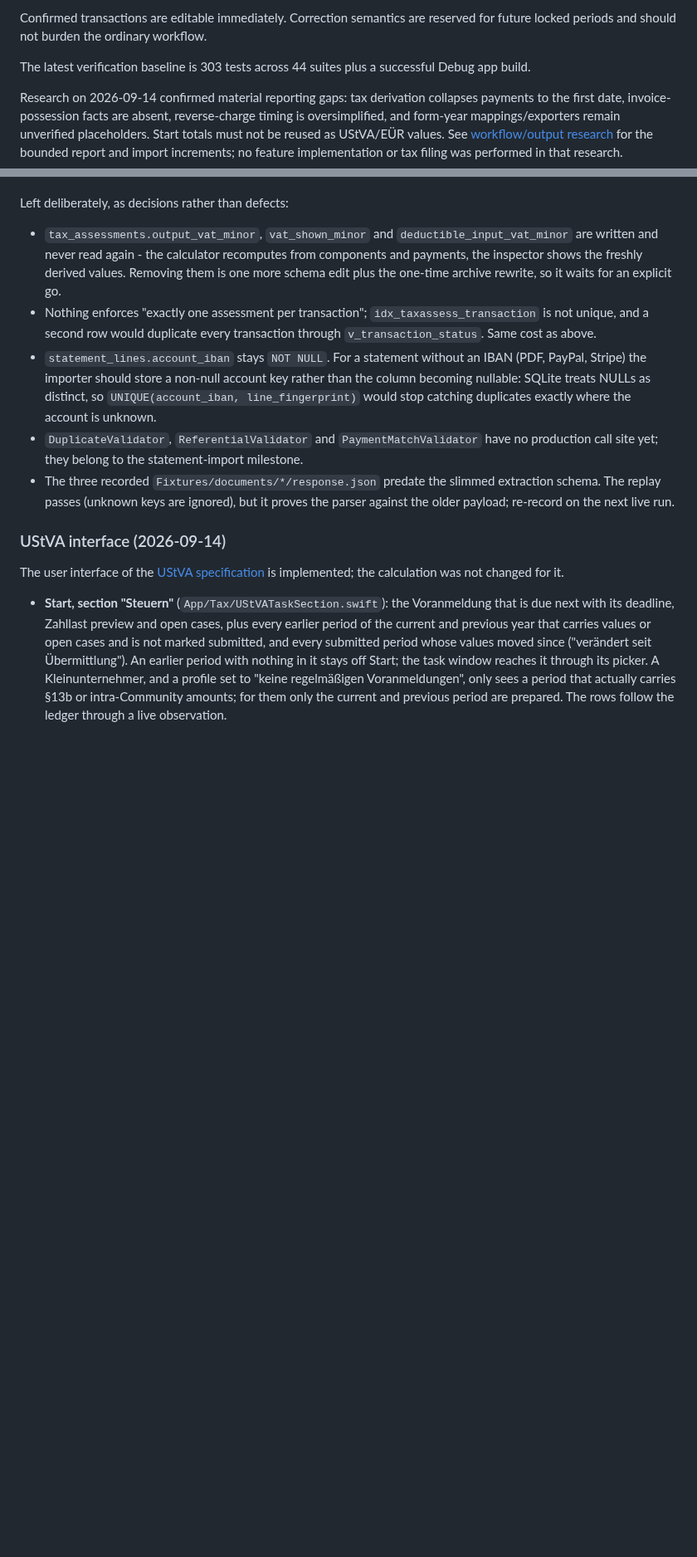
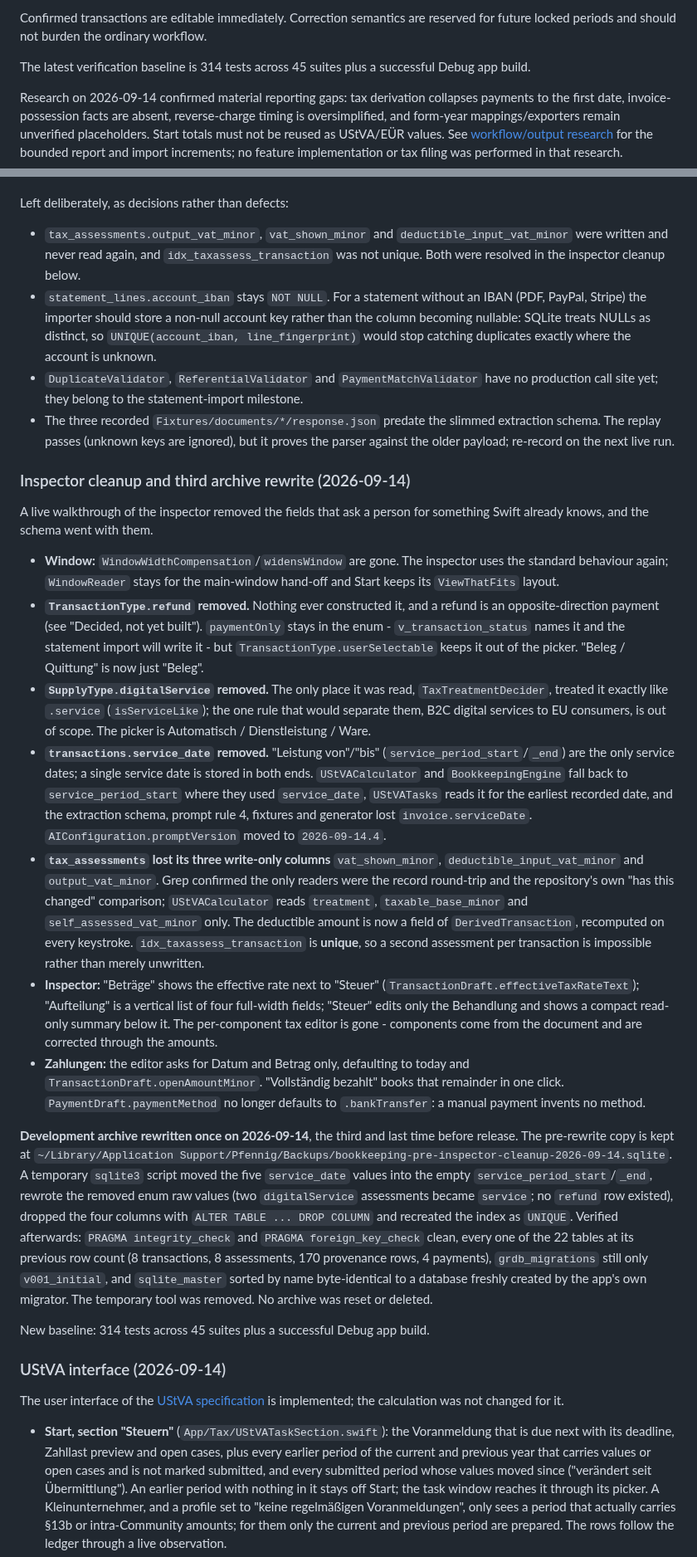
Before and after one commit to pietz/pfennig, a Markdown page: docs/status.md, 2 parts joined by grey strips. Shown at 83% size. Drawn GitHub-style; blank space fills up the shorter version.

Commit message:
Record the inspector cleanup and the third archive rewrite
concept.md and docs/schema.md follow the schema: no service_date, no
vat_shown_minor / deductible_input_vat_minor / output_vat_minor, a unique
assessment index, and the two shortened enums. docs/status.md gains the
walkthrough section, drops the two "left deliberately" notes that this
work resolved, and names the backup of the development archive at
Backups/bookkeeping-pre-inspector-cleanup-2026-09-14.sqlite.

Co-Authored-By: Claude Fable 5.1 <noreply@anthropic.com>

```diff
--- a/docs/status.md
+++ b/docs/status.md
@@ -67,7 +67,7 @@ The core local bookkeeping loop works:
 
 Confirmed transactions are editable immediately. Correction semantics are reserved for future locked periods and should not burden the ordinary workflow.
 
-The latest verification baseline is 303 tests across 44 suites plus a successful Debug app build.
+The latest verification baseline is 314 tests across 45 suites plus a successful Debug app build.
 
 Research on 2026-09-14 confirmed material reporting gaps: tax derivation collapses payments to the first date, invoice-possession facts are absent, reverse-charge timing is oversimplified, and form-year mappings/exporters remain unverified placeholders. Start totals must not be reused as UStVA/EÜR values. See [workflow/output research](research-user-workflow.md) for the bounded report and import increments; no feature implementation or tax filing was performed in that research.
 
@@ -173,13 +173,9 @@ The three cleanups above were reviewed once more end to end. What changed:
 Left deliberately, as decisions rather than defects:
 
 - `tax_assessments.output_vat_minor`, `vat_shown_minor` and
-  `deductible_input_vat_minor` are written and never read again - the
-  calculator recomputes from components and payments, the inspector shows the
-  freshly derived values. Removing them is one more schema edit plus the
-  one-time archive rewrite, so it waits for an explicit go.
-- Nothing enforces "exactly one assessment per transaction";
-  `idx_taxassess_transaction` is not unique, and a second row would duplicate
-  every transaction through `v_transaction_status`. Same cost as above.
+  `deductible_input_vat_minor` were written and never read again, and
+  `idx_taxassess_transaction` was not unique. Both were resolved in the
+  inspector cleanup below.
 - `statement_lines.account_iban` stays `NOT NULL`. For a statement without an
   IBAN (PDF, PayPal, Stripe) the importer should store a non-null account key
   rather than the column becoming nullable: SQLite treats NULLs as distinct,
@@ -190,6 +186,64 @@ Left deliberately, as decisions rather than defects:
 - The three recorded `Fixtures/documents/*/response.json` predate the slimmed
   extraction schema. The replay passes (unknown keys are ignored), but it
   proves the parser against the older payload; re-record on the next live run.
+
+### Inspector cleanup and third archive rewrite (2026-09-14)
+
+A live walkthrough of the inspector removed the fields that ask a person for
+something Swift already knows, and the schema went with them.
+
+- **Window:** `WindowWidthCompensation`/`widensWindow` are gone. The inspector
+  uses the standard behaviour again; `WindowReader` stays for the main-window
+  hand-off and Start keeps its `ViewThatFits` layout.
+- **`TransactionType.refund` removed.** Nothing ever constructed it, and a
+  refund is an opposite-direction payment (see "Decided, not yet built").
+  `paymentOnly` stays in the enum - `v_transaction_status` names it and the
+  statement import will write it - but `TransactionType.userSelectable` keeps
+  it out of the picker. "Beleg / Quittung" is now just "Beleg".
+- **`SupplyType.digitalService` removed.** The only place it was read,
+  `TaxTreatmentDecider`, treated it exactly like `.service` (`isServiceLike`);
+  the one rule that would separate them, B2C digital services to EU consumers,
+  is out of scope. The picker is Automatisch / Dienstleistung / Ware.
+- **`transactions.service_date` removed.** "Leistung von"/"bis"
+  (`service_period_start`/`_end`) are the only service dates; a single service
+  date is stored in both ends. `UStVACalculator` and `BookkeepingEngine` fall
+  back to `service_period_start` where they used `service_date`, `UStVATasks`
+  reads it for the earliest recorded date, and the extraction schema, prompt
+  rule 4, fixtures and generator lost `invoice.serviceDate`.
+  `AIConfiguration.promptVersion` moved to `2026-09-14.4`.
+- **`tax_assessments` lost its three write-only columns** `vat_shown_minor`,
+  `deductible_input_vat_minor` and `output_vat_minor`. Grep confirmed the only
+  readers were the record round-trip and the repository's own
+  "has this changed" comparison; `UStVACalculator` reads `treatment`,
+  `taxable_base_minor` and `self_assessed_vat_minor` only. The deductible
+  amount is now a field of `DerivedTransaction`, recomputed on every keystroke.
+  `idx_taxassess_transaction` is **unique**, so a second assessment per
+  transaction is impossible rather than merely unwritten.
+- **Inspector:** "Beträge" shows the effective rate next to "Steuer"
+  (`TransactionDraft.effectiveTaxRateText`); "Aufteilung" is a vertical list of
+  four full-width fields; "Steuer" edits only the Behandlung and shows a
+  compact read-only summary below it. The per-component tax editor is gone -
+  components come from the document and are corrected through the amounts.
+- **Zahlungen:** the editor asks for Datum and Betrag only, defaulting to today
+  and `TransactionDraft.openAmountMinor`. "Vollständig bezahlt" books that
+  remainder in one click. `PaymentDraft.paymentMethod` no longer defaults to
+  `.bankTransfer`: a manual payment invents no method.
+
+**Development archive rewritten once on 2026-09-14**, the third and last time
+before release. The pre-rewrite copy is kept at
+`~/Library/Application Support/Pfennig/Backups/bookkeeping-pre-inspector-cleanup-2026-09-14.sqlite`.
+A temporary `sqlite3` script moved the five `service_date` values into the
+empty `service_period_start`/`_end`, rewrote the removed enum raw values (two
+`digitalService` assessments became `service`; no `refund` row existed),
+dropped the four columns with `ALTER TABLE ... DROP COLUMN` and recreated the
+index as `UNIQUE`. Verified afterwards: `PRAGMA integrity_check` and
+`PRAGMA foreign_key_check` clean, every one of the 22 tables at its previous
+row count (8 transactions, 8 assessments, 170 provenance rows, 4 payments),
+`grdb_migrations` still only `v001_initial`, and `sqlite_master` sorted by
+name byte-identical to a database freshly created by the app's own migrator.
+The temporary tool was removed. No archive was reset or deleted.
+
+New baseline: 314 tests across 45 suites plus a successful Debug app build.
 
 ### UStVA interface (2026-09-14)
 
```
Also changed, not shown: other parts of docs/status.md (+4 -1 lines), concept.md (+14 -17 lines), docs/schema.md (+4 -3 lines).
